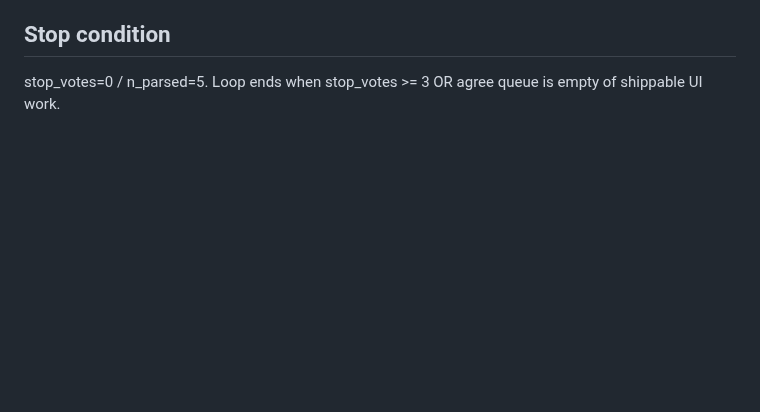
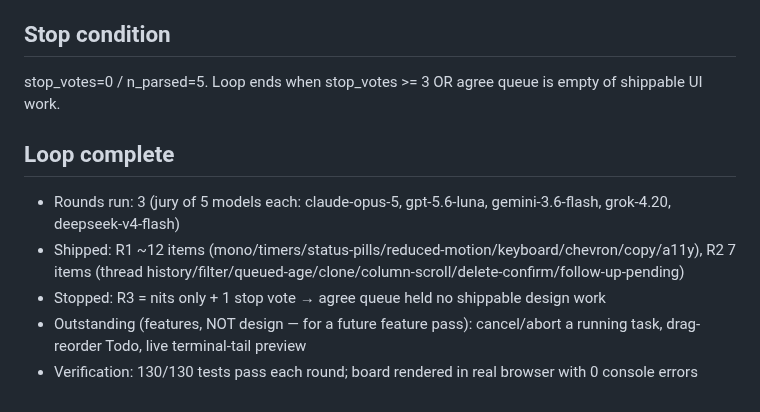
Before and after one commit to shoemoney/aigate, a Markdown page: improve.md, the part around the change. GitHub-like rendering; blank space fills up the shorter version.

Commit message:
design-jury loop: complete after 3 rounds (r3 = nits + stop vote) 🏁

```diff
--- a/improve.md
+++ b/improve.md
@@ -161,3 +161,12 @@
 ## Stop condition
 
 stop_votes=0 / n_parsed=5. Loop ends when stop_votes >= 3 OR agree queue is empty of shippable UI work.
+
+## Loop complete
+- Rounds run: 3 (jury of 5 models each: claude-opus-5, gpt-5.6-luna, gemini-3.6-flash, grok-4.20, deepseek-v4-flash)
+- Shipped: R1 ~12 items (mono/timers/status-pills/reduced-motion/keyboard/chevron/copy/a11y),
+  R2 7 items (thread history/filter/queued-age/clone/column-scroll/delete-confirm/follow-up-pending)
+- Stopped: R3 = nits only + 1 stop vote → agree queue held no shippable design work
+- Outstanding (features, NOT design — for a future feature pass): cancel/abort a running task,
+  drag-reorder Todo, live terminal-tail preview
+- Verification: 130/130 tests pass each round; board rendered in real browser with 0 console errors
```
Also changed, not shown: improve-r3.md (added, +150 -0 lines).
